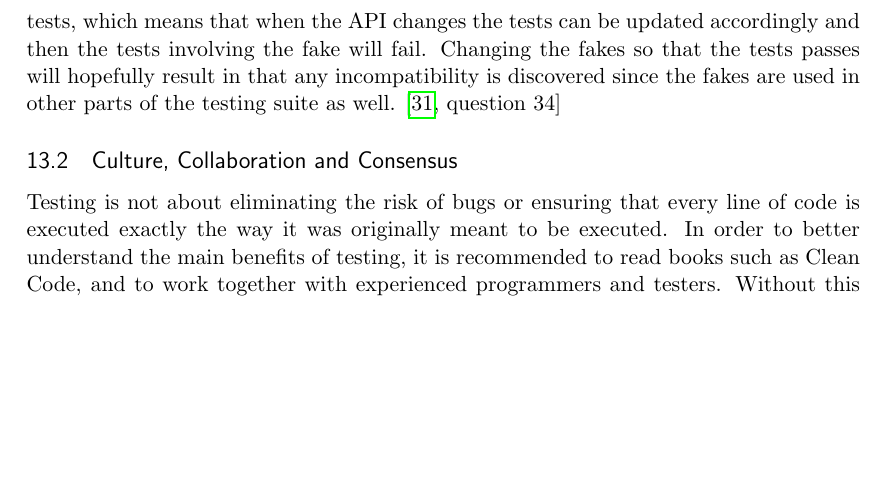
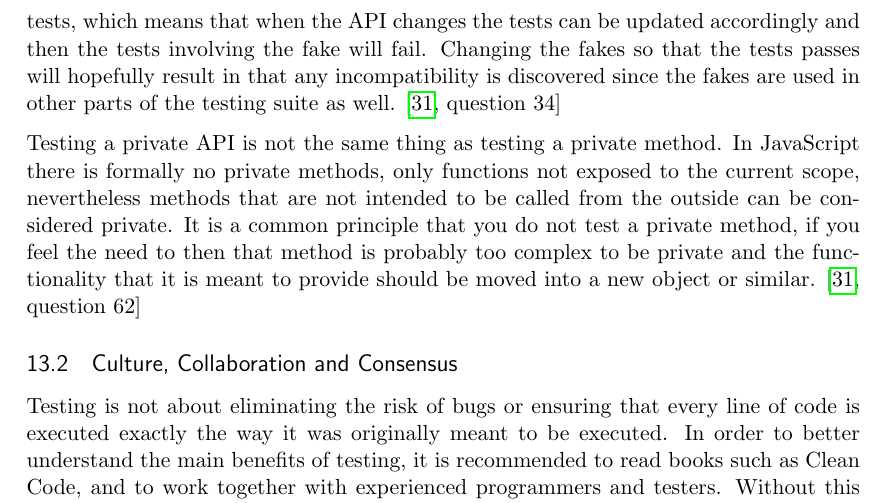
Before and after one commit to emilwall/exjobb, a LaTeX thesis (exjobb_thesis_emilwall.tex): part of page 30 of 72, cut so that both start at the same text, the shorter picture padded with empty space. Compiled offline with pdfLaTeX.

Commit message:
Private methods

```diff
--- a/exjobb_thesis_emilwall.tex
+++ b/exjobb_thesis_emilwall.tex
@@ -452,6 +452,8 @@ Tests can serve to prevent people from breaking code and as examples that help n
 Testing private APIs differs from testing calls to an external API in that the latter are often well documented, versioned and rarely changes. When using an external API, the main concerns are making sure that the correct version is used and that the API is called in a correct way with respect to that version. A private API on the other hand may change frequently which means that the fake objects representing requests and responses of the API in other tests need to change as well. Private APIs need to be tested because endpoints frequently change and may be used in several places. It is then important to have integration tests that can detect when the fakes need to change. \cite[questions~34,~36]{Edelstam}
 
 Introducing versioning for private APIs is not always feasible, for at least two reasons. There can be difficulties in keeping track of the different versions and there can be a risk of hampering development since the parts that use the API are dependent on the new version of the API to be released before they can be updated. However, there exists testing techniques that can be employed regardless if versioning is in place or not. One such technique is to write tests for what characterizes an object that the API serves as an interface for, to be able to determine if an object is a valid response or request. These tests can then be used on both real objects and on the fake objects that are used in other tests, which means that when the API changes the tests can be updated accordingly and then the tests involving the fake will fail. Changing the fakes so that the tests passes will hopefully result in that any incompatibility is discovered since the fakes are used in other parts of the testing suite as well. \cite[question~34]{Edelstam}
+
+Testing a private API is not the same thing as testing a private method. In JavaScript there is formally no private methods, only functions not exposed to the current scope, nevertheless methods that are not intended to be called from the outside can be considered private. It is a common principle that you do not test a private method, if you feel the need to then that method is probably too complex to be private and the functionality that it is meant to provide should be moved into a new object or similar. \cite[question~62]{Edelstam}
 
 \subsection{Culture, Collaboration and Consensus}
 \label{sec:ccc}
```
